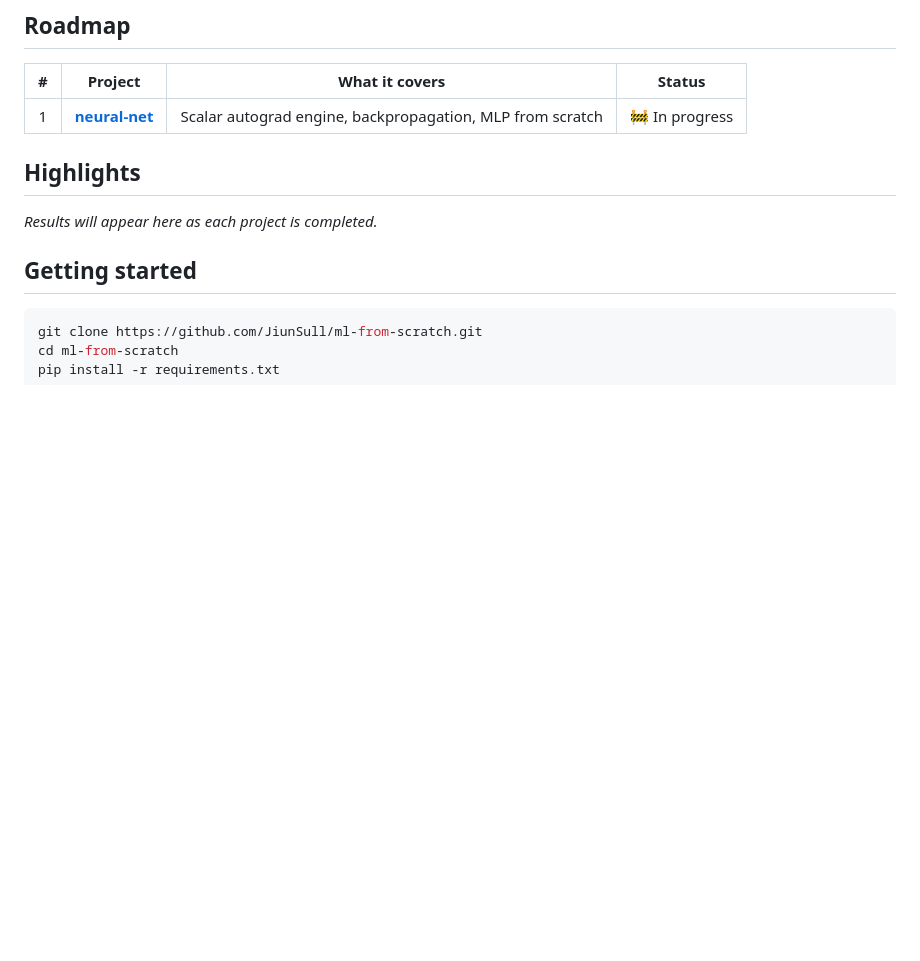
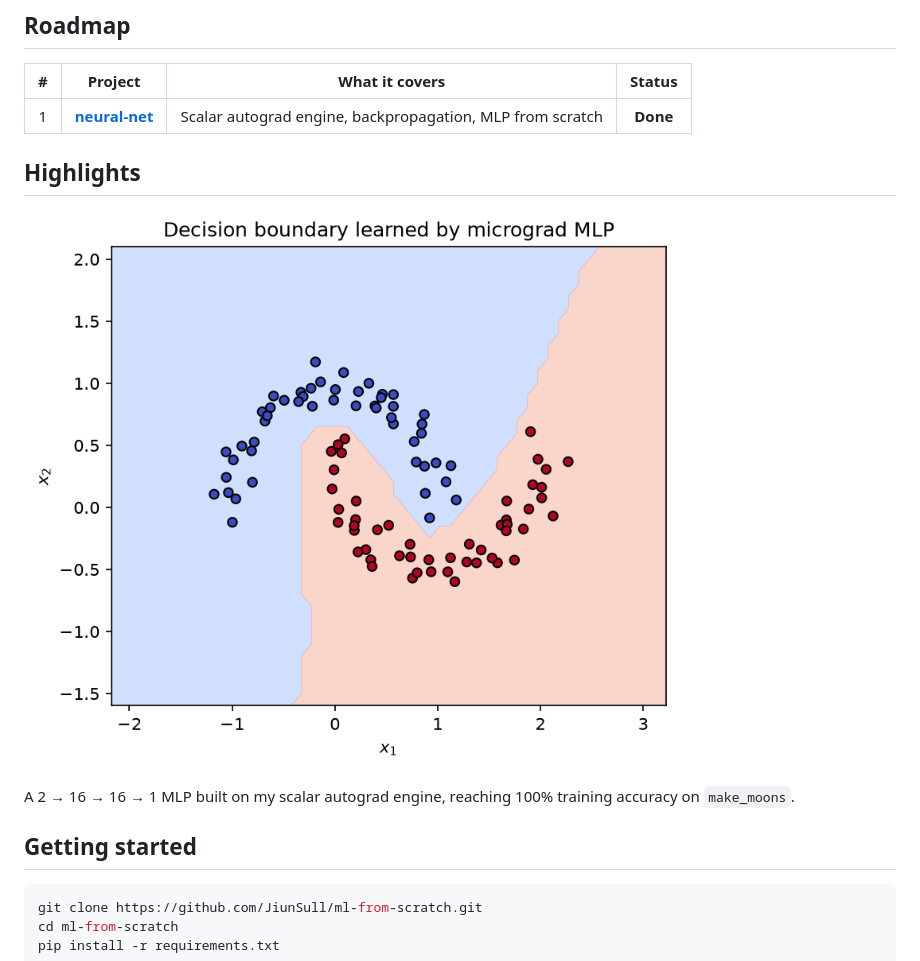
Before and after one commit to JiunSull/ml-from-scratch, a Markdown page: README.md, the part around the change. Rendered like a GitHub page; pictures changed too: assets/micrograd_decision_boundary.png (added); blank space fills up the shorter version.

Commit message:
Finish micrograd

```diff
--- a/README.md
+++ b/README.md
@@ -22,12 +22,13 @@ I'm learning machine learning by implementing the core algorithms myself instead
 
 | # | Project | What it covers | Status |
 |:-:|---|---|:-:|
-| 1 | [**neural-net**](./neural-net) | Scalar autograd engine, backpropagation, MLP from scratch | 🚧 In progress |
-
+| 1 | [**neural-net**](./neural-net) | Scalar autograd engine, backpropagation, MLP from scratch | **Done** |
 
 ## Highlights
 
-*Results will appear here as each project is completed.*
+![Decision boundary learned by my micrograd MLP](assets/micrograd_decision_boundary.png)
+
+A 2 → 16 → 16 → 1 MLP built on my scalar autograd engine, reaching 100% training accuracy on `make_moons`.
 
 ## Getting started
 
```
Also changed, not shown: 1 other file.
